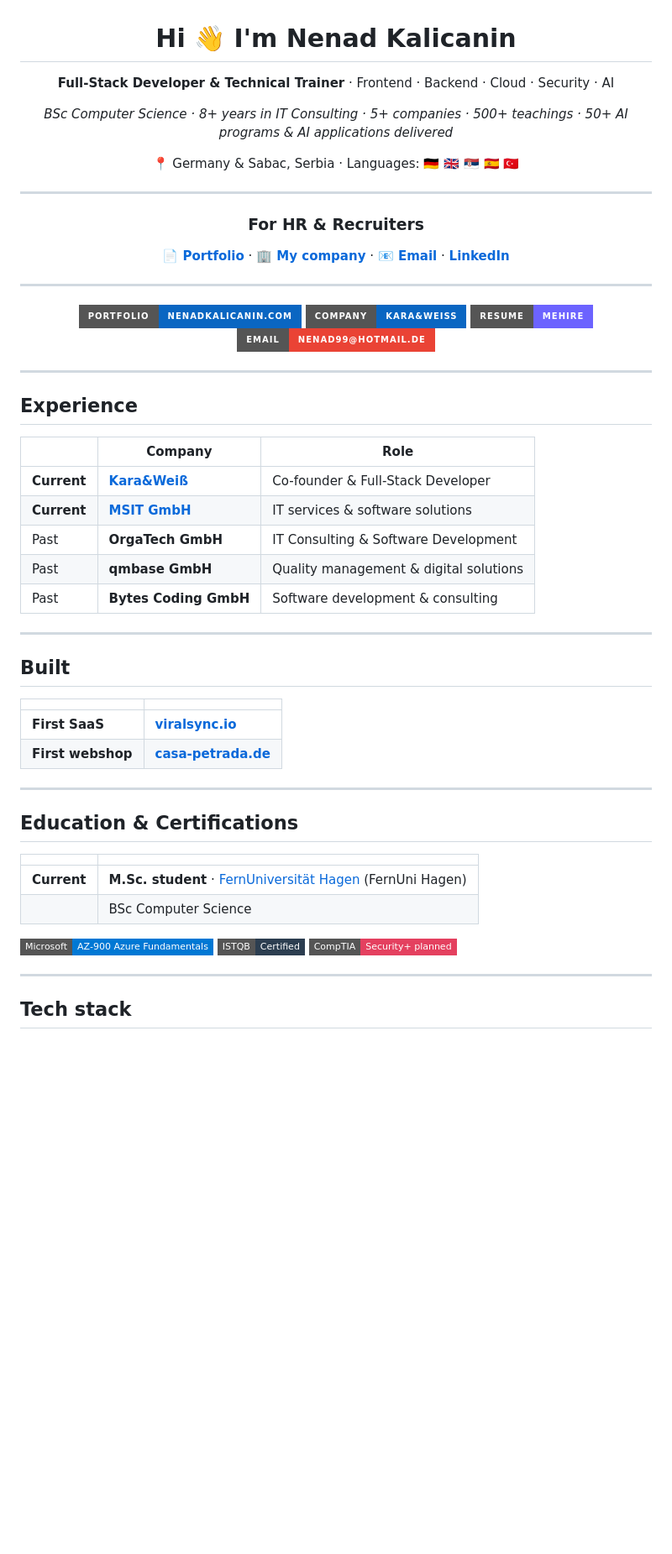
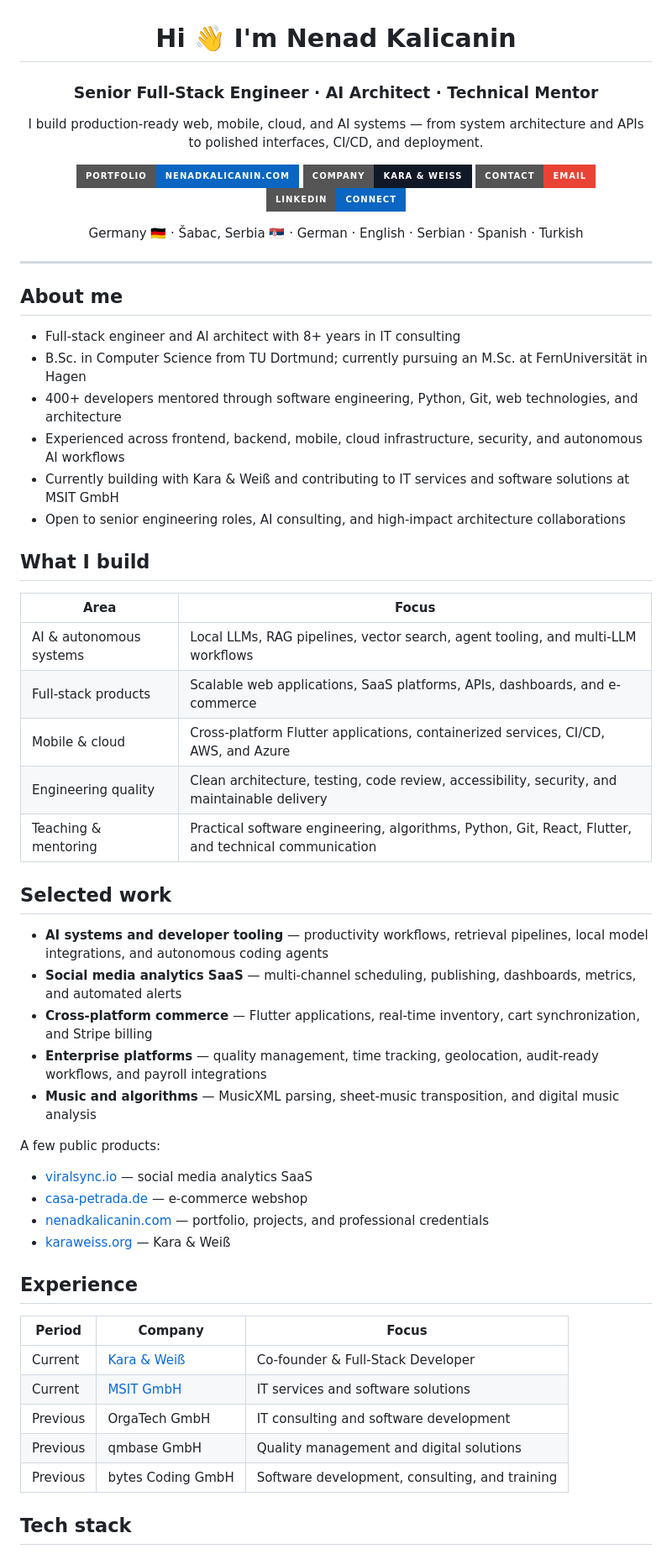
Before and after one commit to nekagit/nekagit, a Markdown page: README.md, the part around one of its changes. Shown at 84% size. Rendered like a GitHub page; badges without logos; blank space fills up the shorter version.

Commit message:
Rewrite profile README for recruiters and engineering focus

```diff
--- a/README.md
+++ b/README.md
@@ -2,66 +2,66 @@
 
 # Hi 👋 I'm Nenad Kalicanin
 
-**Full-Stack Developer & Technical Trainer** · Frontend · Backend · Cloud · Security · AI
+### Senior Full-Stack Engineer · AI Architect · Technical Mentor
 
-*BSc Computer Science · 8+ years in IT Consulting · 5+ companies · 500+ teachings · 50+ AI programs & AI applications delivered*
+I build production-ready web, mobile, cloud, and AI systems — from system architecture and APIs to polished interfaces, CI/CD, and deployment.
 
-📍 Germany & Sabac, Serbia · Languages: 🇩🇪 🇬🇧 🇷🇸 🇪🇸 🇹🇷
+<p>
+  <a href="https://nenadkalicanin.com"><img src="https://img.shields.io/badge/Portfolio-nenadkalicanin.com-0A66C2?style=for-the-badge&logo=google-chrome&logoColor=white" alt="Portfolio" /></a>
+  <a href="https://karaweiss.org"><img src="https://img.shields.io/badge/Company-Kara%20%26%20Wei%C3%9F-111827?style=for-the-badge&logo=link&logoColor=white" alt="Kara & Weiß" /></a>
+  <a href="mailto:contact@nenadkalicanin.com"><img src="https://img.shields.io/badge/Contact-Email-EA4335?style=for-the-badge&logo=gmail&logoColor=white" alt="Email" /></a>
+  <a href="https://www.linkedin.com/in/nenad-kalicanin-23924119a/"><img src="https://img.shields.io/badge/LinkedIn-Connect-0A66C2?style=for-the-badge&logo=linkedin&logoColor=white" alt="LinkedIn" /></a>
+</p>
 
----
-
-### For HR & Recruiters
-
-**[📄 Portfolio](https://nenadkalicanin.com)** · **[🏢 My company](https://karaweiss.org)** · **[📧 Email](mailto:nenad99@hotmail.de)** · **[LinkedIn](https://www.linkedin.com/in/nenad-kalicanin-23924119a/)**
-
----
-
-<p align="center">
-  <a href="https://nenadkalicanin.com"><img src="https://img.shields.io/badge/Portfolio-nenadkalicanin.com-0A66C2?style=for-the-badge&logo=google-chrome&logoColor=white" alt="Portfolio" height="32"/></a>
-  <a href="https://karaweiss.org"><img src="https://img.shields.io/badge/Company-Kara%26Wei%C3%9F-0A66C2?style=for-the-badge&logo=link&logoColor=white" alt="Kara&Weiß" height="32"/></a>
-  <a href="https://nenadkalicanin.com/resume"><img src="https://img.shields.io/badge/Resume-MeHire-6C63FF?style=for-the-badge&logo=readme&logoColor=white" alt="Resume" height="32"/></a>
-  <a href="mailto:nenad99@hotmail.de"><img src="https://img.shields.io/badge/Email-nenad99@hotmail.de-EA4335?style=for-the-badge&logo=gmail&logoColor=white" alt="Email" height="32"/></a>
-</p>
+Germany 🇩🇪 · Šabac, Serbia 🇷🇸 · German · English · Serbian · Spanish · Turkish
 
 </div>
 
 ---
 
+## About me
+
+- Full-stack engineer and AI architect with 8+ years in IT consulting
+- B.Sc. in Computer Science from TU Dortmund; currently pursuing an M.Sc. at FernUniversität in Hagen
+- 400+ developers mentored through software engineering, Python, Git, web technologies, and architecture
+- Experienced across frontend, backend, mobile, cloud infrastructure, security, and autonomous AI workflows
+- Currently building with Kara & Weiß and contributing to IT services and software solutions at MSIT GmbH
+- Open to senior engineering roles, AI consulting, and high-impact architecture collaborations
+
+## What I build
+
+| Area | Focus |
+| --- | --- |
+| AI & autonomous systems | Local LLMs, RAG pipelines, vector search, agent tooling, and multi-LLM workflows |
+| Full-stack products | Scalable web applications, SaaS platforms, APIs, dashboards, and e-commerce |
+| Mobile & cloud | Cross-platform Flutter applications, containerized services, CI/CD, AWS, and Azure |
+| Engineering quality | Clean architecture, testing, code review, accessibility, security, and maintainable delivery |
+| Teaching & mentoring | Practical software engineering, algorithms, Python, Git, React, Flutter, and technical communication |
+
+## Selected work
+
+- **AI systems and developer tooling** — productivity workflows, retrieval pipelines, local model integrations, and autonomous coding agents
+- **Social media analytics SaaS** — multi-channel scheduling, publishing, dashboards, metrics, and automated alerts
+- **Cross-platform commerce** — Flutter applications, real-time inventory, cart synchronization, and Stripe billing
+- **Enterprise platforms** — quality management, time tracking, geolocation, audit-ready workflows, and payroll integrations
+- **Music and algorithms** — MusicXML parsing, sheet-music transposition, and digital music analysis
+
+A few public products:
+
+- [viralsync.io](https://viralsync.io) — social media analytics SaaS
+- [casa-petrada.de](https://casa-petrada.de) — e-commerce webshop
+- [nenadkalicanin.com](https://nenadkalicanin.com) — portfolio, projects, and professional credentials
+- [karaweiss.org](https://karaweiss.org) — Kara & Weiß
+
 ## Experience
 
-| | Company | Role |
-|--|--|--|
-| **Current** | **[Kara&Weiß](https://karaweiss.org)** | Co-founder & Full-Stack Developer |
-| **Current** | **[MSIT GmbH](https://www.msit.de)** | IT services & software solutions |
-| Past | **OrgaTech GmbH** | IT Consulting & Software Development |
-| Past | **qmbase GmbH** | Quality management & digital solutions |
-| Past | **Bytes Coding GmbH** | Software development & consulting |
-
----
-
-## Built
-
-| | |
-|--|--|
-| **First SaaS** | **[viralsync.io](https://viralsync.io)** |
-| **First webshop** | **[casa-petrada.de](https://casa-petrada.de)** |
-
----
-
-## Education & Certifications
-
-| | |
-|--|--|
-| **Current** | **M.Sc. student** · [FernUniversität Hagen](https://www.fernuni-hagen.de/) (FernUni Hagen) |
-| | BSc Computer Science |
-
-<p align="left">
-  <img src="https://img.shields.io/badge/Microsoft-AZ--900_Azure_Fundamentals-0078D4?style=flat-square&logo=microsoftazure&logoColor=white" alt="Azure 900" height="28"/>
-  <img src="https://img.shields.io/badge/ISTQB-Certified-2C3E50?style=flat-square" alt="ISTQB" height="28"/>
-  <img src="https://img.shields.io/badge/CompTIA-Security%2B_planned-E4405F?style=flat-square&logo=comptia&logoColor=white" alt="CompTIA Sec+ planned" height="28"/>
-</p>
-
----
+| Period | Company | Focus |
+| --- | --- | --- |
+| Current | [Kara & Weiß](https://karaweiss.org) | Co-founder & Full-Stack Developer |
+| Current | [MSIT GmbH](https://www.msit.de) | IT services and software solutions |
+| Previous | OrgaTech GmbH | IT consulting and software development |
+| Previous | qmbase GmbH | Quality management and digital solutions |
+| Previous | bytes Coding GmbH | Software development, consulting, and training |
 
 ## Tech stack
 
```
Also changed, not shown: other parts of README.md (+32 -55 lines).
